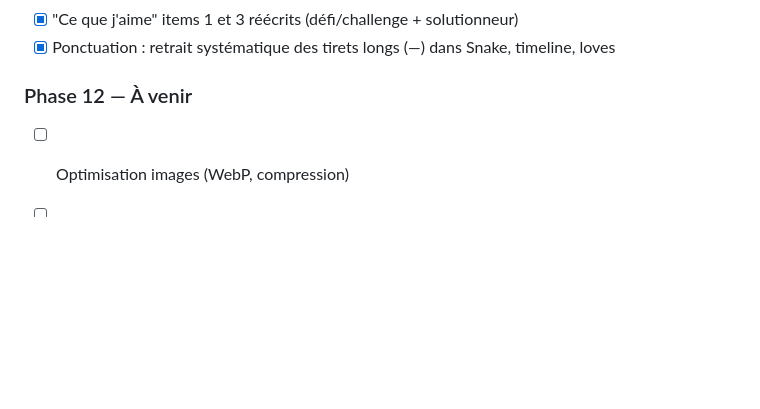
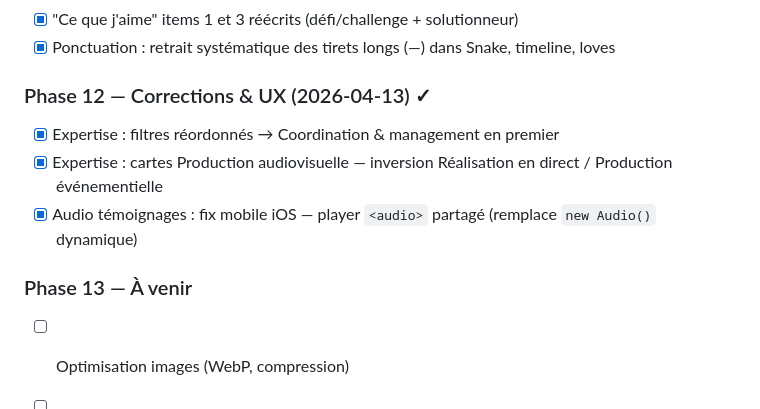
Before and after one commit to ufeelgreat/ufeelgreat-onepage, a Markdown page: CLAUDE.md, the part around the change. GitHub-like rendering; blank space fills up the shorter version.

Commit message:
docs: ajout Phase 12 dans CLAUDE.md
Co-Authored-By: Claude Sonnet 4.6 <noreply@anthropic.com>

```diff
--- a/CLAUDE.md
+++ b/CLAUDE.md
@@ -271,7 +271,12 @@ ufeelgreat-onepage/
 - [x] "Ce que j'aime" items 1 et 3 réécrits (défi/challenge + solutionneur)
 - [x] Ponctuation : retrait systématique des tirets longs (—) dans Snake, timeline, loves
 
-### Phase 12 — À venir
+### Phase 12 — Corrections & UX (2026-04-13) ✓
+- [x] Expertise : filtres réordonnés → Coordination & management en premier
+- [x] Expertise : cartes Production audiovisuelle — inversion Réalisation en direct / Production événementielle
+- [x] Audio témoignages : fix mobile iOS — player `<audio>` partagé (remplace `new Audio()` dynamique)
+
+### Phase 13 — À venir
 - [ ] Optimisation images (WebP, compression)
 - [ ] Image portfolio Piknic Electronik (portfolio-pemtl.png)
 - [ ] Activer notifications email formulaires (FR + EN) dans dashboard Netlify
```
